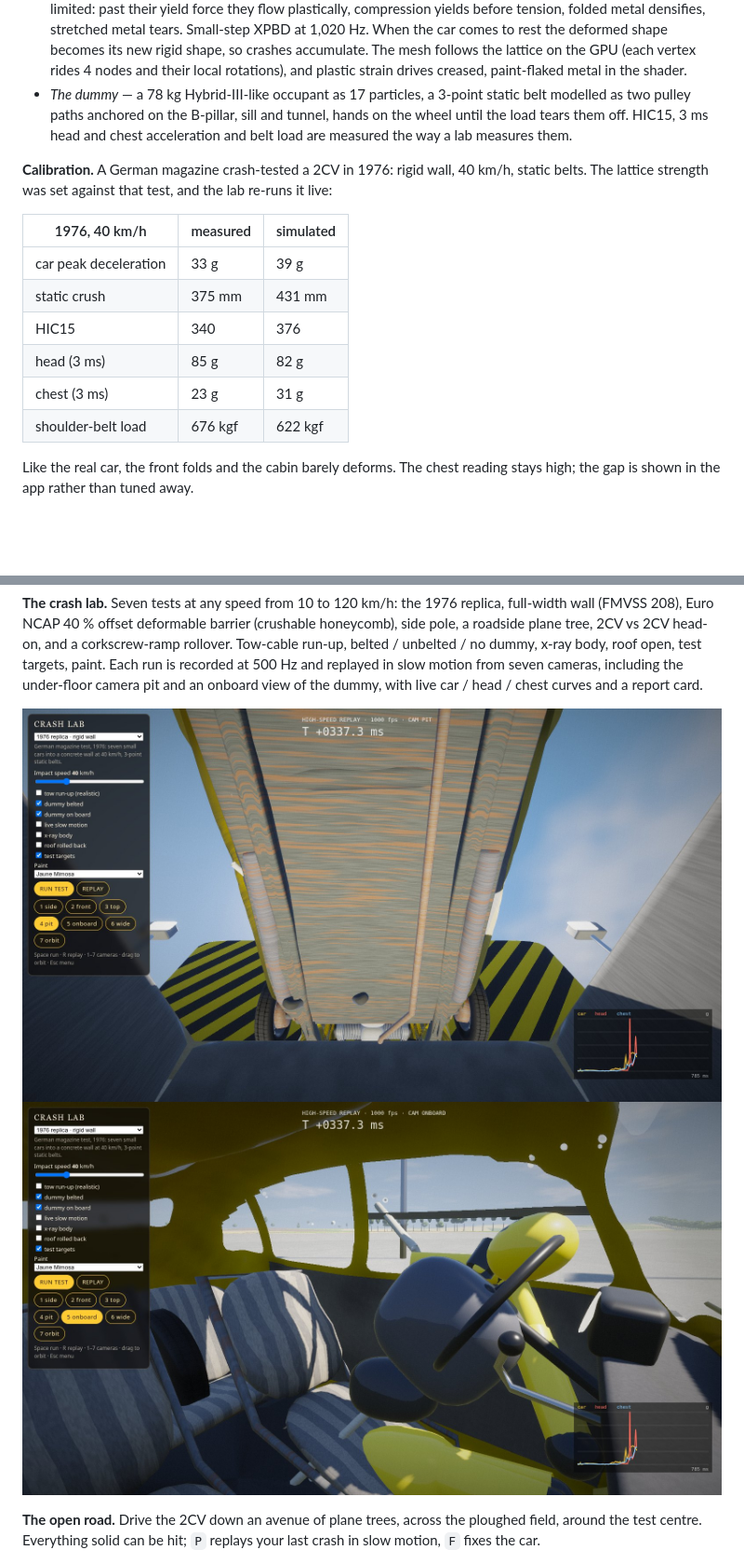
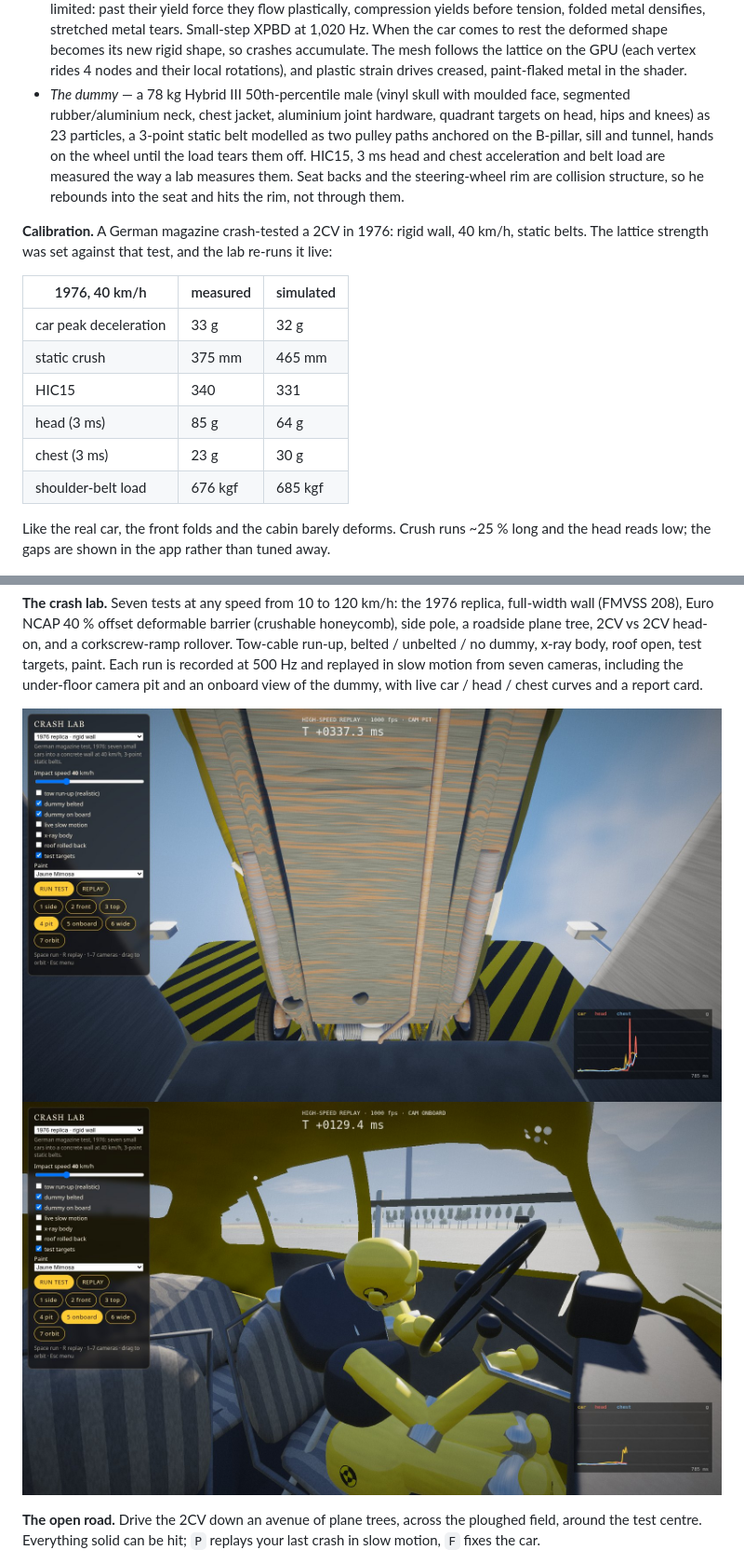
Before and after one commit to markldn/deux-chevaux, a Markdown page: README.md, 2 parts joined by grey strips. Shown: that part at 93% size. Drawn GitHub-style; pictures changed too: docs/08-onboard-dummy.jpg; blank space fills up the shorter version.

Commit message:
Drive: rolling soft-mode hubs, braced hubs, speed-sensitive steering, real CoM, wreck state, replay that survives; dummy: Hybrid III look, mid-limb + seat/rim collisions, padded contacts; recalibrated

```diff
--- a/README.md
+++ b/README.md
@@ -35,24 +35,26 @@ lever coming out of the dashboard, single-spoke wheel, pedals. Seven period pain
   densifies, stretched metal tears. Small-step XPBD at 1,020 Hz. When the car comes to rest the deformed shape
   becomes its new rigid shape, so crashes accumulate. The mesh follows the lattice on the GPU (each vertex rides
   4 nodes and their local rotations), and plastic strain drives creased, paint-flaked metal in the shader.
-- *The dummy* — a 78 kg Hybrid-III-like occupant as 17 particles, a 3-point static belt modelled as two pulley
+- *The dummy* — a 78 kg Hybrid III 50th-percentile male (vinyl skull with moulded face, segmented rubber/aluminium
+  neck, chest jacket, aluminium joint hardware, quadrant targets on head, hips and knees) as 23 particles, a 3-point static belt modelled as two pulley
   paths anchored on the B-pillar, sill and tunnel, hands on the wheel until the load tears them off. HIC15, 3 ms
-  head and chest acceleration and belt load are measured the way a lab measures them.
+  head and chest acceleration and belt load are measured the way a lab measures them. Seat backs and the
+  steering-wheel rim are collision structure, so he rebounds into the seat and hits the rim, not through them.
 
 **Calibration.** A German magazine crash-tested a 2CV in 1976: rigid wall, 40 km/h, static belts. The lattice
 strength was set against that test, and the lab re-runs it live:
 
 | 1976, 40 km/h | measured | simulated |
 |---|---|---|
-| car peak deceleration | 33 g | 39 g |
-| static crush | 375 mm | 431 mm |
-| HIC15 | 340 | 376 |
-| head (3 ms) | 85 g | 82 g |
-| chest (3 ms) | 23 g | 31 g |
-| shoulder-belt load | 676 kgf | 622 kgf |
+| car peak deceleration | 33 g | 32 g |
+| static crush | 375 mm | 465 mm |
+| HIC15 | 340 | 331 |
+| head (3 ms) | 85 g | 64 g |
+| chest (3 ms) | 23 g | 30 g |
+| shoulder-belt load | 676 kgf | 685 kgf |
 
-Like the real car, the front folds and the cabin barely deforms. The chest reading stays high; the gap is shown
-in the app rather than tuned away.
+Like the real car, the front folds and the cabin barely deforms. Crush runs ~25 % long and the head reads low;
+the gaps are shown in the app rather than tuned away.
 
 ![sim vs 1976](docs/04-sim-vs-1976.jpg)
 
```
Also changed, not shown: 14 other files.
